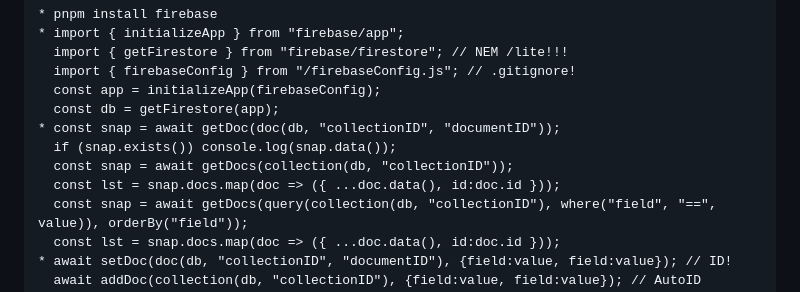
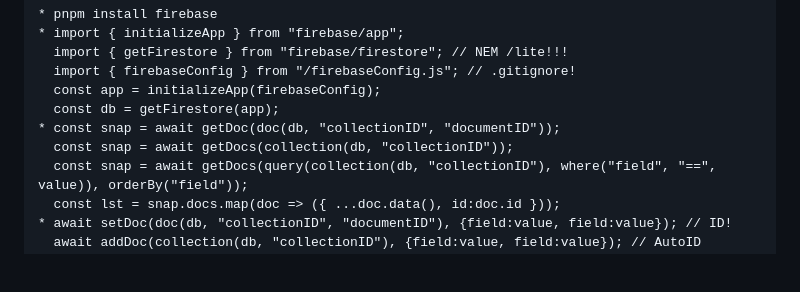
Before and after one commit to barsonyj/help, a Markdown page: README_BPT.md, the part around the change. GitHub-like rendering; blank space fills up the shorter version.

```diff
--- a/README_BPT.md
+++ b/README_BPT.md
@@ -34,9 +34,7 @@
   const app = initializeApp(firebaseConfig);
   const db = getFirestore(app);
 * const snap = await getDoc(doc(db, "collectionID", "documentID"));
-  if (snap.exists()) console.log(snap.data());
   const snap = await getDocs(collection(db, "collectionID"));
-  const lst = snap.docs.map(doc => ({ ...doc.data(), id:doc.id }));
   const snap = await getDocs(query(collection(db, "collectionID"), where("field", "==", value)), orderBy("field"));
   const lst = snap.docs.map(doc => ({ ...doc.data(), id:doc.id }));
 * await setDoc(doc(db, "collectionID", "documentID"), {field:value, field:value}); // ID!
```
